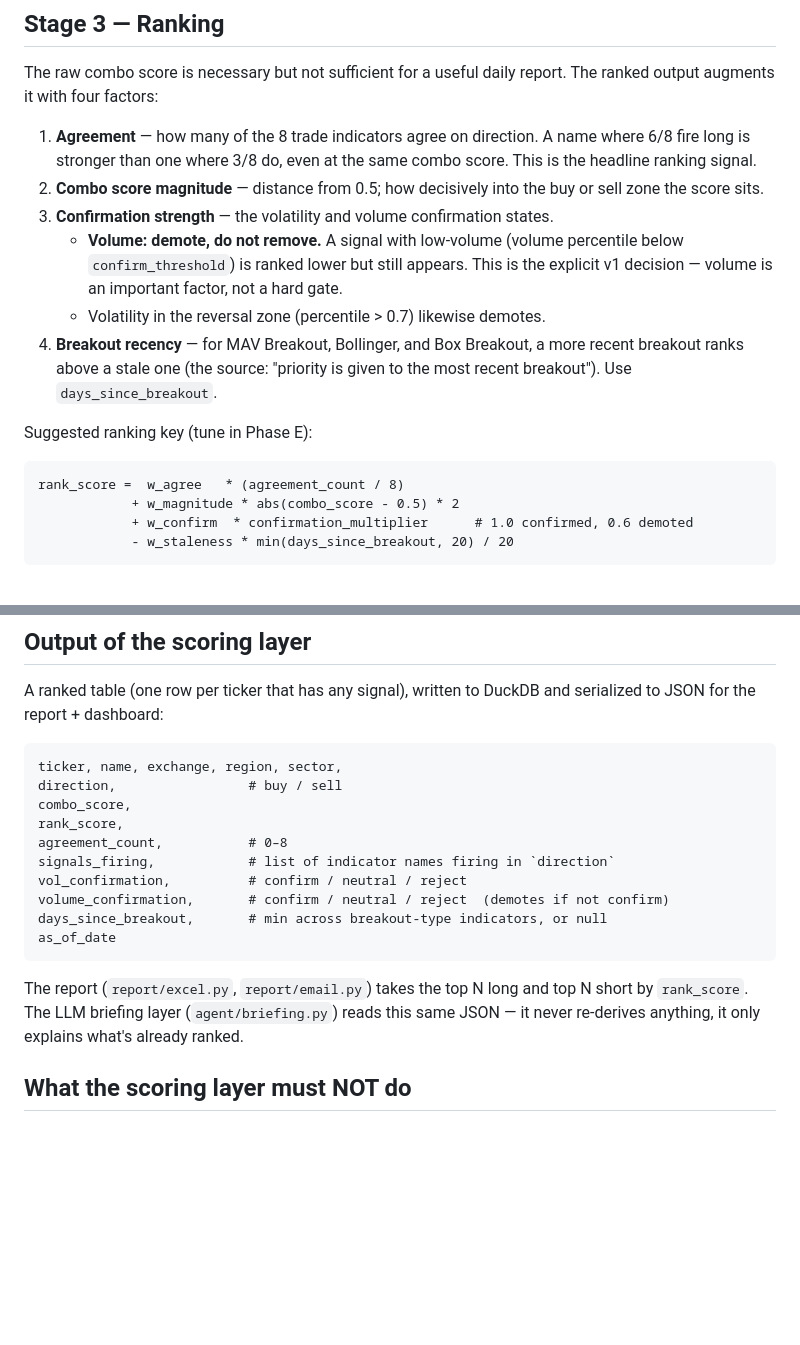
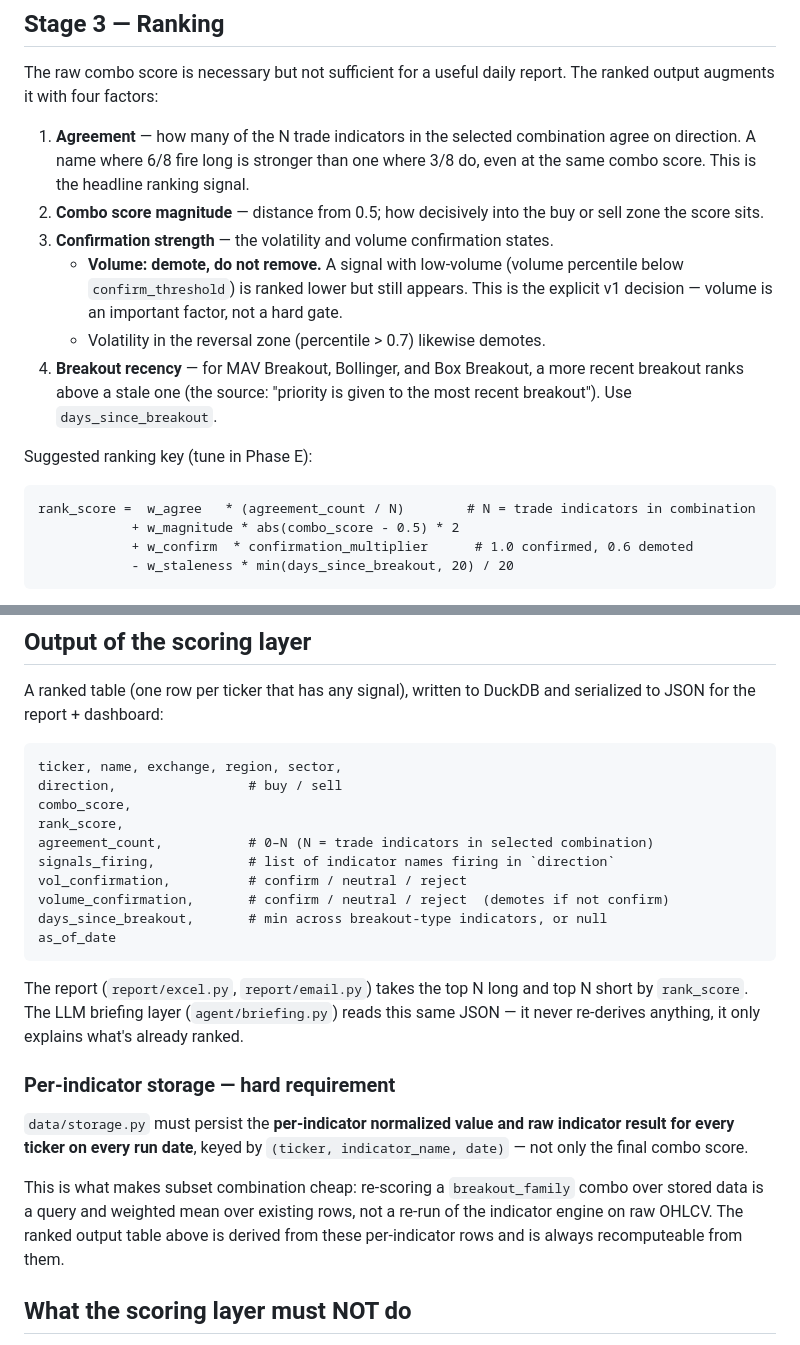
Before and after one commit to TheAcidCapitalist/Testing, a Markdown page: spec/scoring.md, 2 parts joined by grey strips. GitHub-like rendering; blank space fills up the shorter version.

````diff
--- a/spec/scoring.md
+++ b/spec/scoring.md
@@ -50,9 +103,9 @@ combo_score = mean(normalized values of the indicators in the combination)
 The raw combo score is necessary but not sufficient for a useful daily report. The
 ranked output augments it with four factors:
 
-1. **Agreement** — how many of the 8 trade indicators agree on direction. A name
-   where 6/8 fire long is stronger than one where 3/8 do, even at the same combo
-   score. This is the headline ranking signal.
+1. **Agreement** — how many of the N trade indicators in the selected combination
+   agree on direction. A name where 6/8 fire long is stronger than one where 3/8 do,
+   even at the same combo score. This is the headline ranking signal.
 2. **Combo score magnitude** — distance from 0.5; how decisively into the buy or sell
    zone the score sits.
 3. **Confirmation strength** — the volatility and volume confirmation states.
@@ -67,7 +120,7 @@ ranked output augments it with four factors:
 Suggested ranking key (tune in Phase E):
 
 ```
-rank_score =  w_agree   * (agreement_count / 8)
+rank_score =  w_agree   * (agreement_count / N)        # N = trade indicators in combination
             + w_magnitude * abs(combo_score - 0.5) * 2
             + w_confirm  * confirmation_multiplier      # 1.0 confirmed, 0.6 demoted
             - w_staleness * min(days_since_breakout, 20) / 20
@@ -86,7 +139,7 @@ ticker, name, exchange, region, sector,
 direction,                 # buy / sell
 combo_score,
 rank_score,
-agreement_count,           # 0–8
+agreement_count,           # 0–N (N = trade indicators in selected combination)
 signals_firing,            # list of indicator names firing in `direction`
 vol_confirmation,          # confirm / neutral / reject
 volume_confirmation,       # confirm / neutral / reject  (demotes if not confirm)
@@ -98,6 +151,17 @@ The report (`report/excel.py`, `report/email.py`) takes the top N long and top N
 short by `rank_score`. The LLM briefing layer (`agent/briefing.py`) reads this same
 JSON — it never re-derives anything, it only explains what's already ranked.
 
+### Per-indicator storage — hard requirement
+
+`data/storage.py` must persist the **per-indicator normalized value and raw
+indicator result for every ticker on every run date**, keyed by
+`(ticker, indicator_name, date)` — not only the final combo score.
+
+This is what makes subset combination cheap: re-scoring a `breakout_family` combo
+over stored data is a query and weighted mean over existing rows, not a re-run of
+the indicator engine on raw OHLCV. The ranked output table above is derived from
+these per-indicator rows and is always recomputeable from them.
+
 ## What the scoring layer must NOT do
 
 - It must not call an LLM. The LLM briefing is a separate, later stage that consumes
````
Also changed, not shown: other parts of spec/scoring.md (+58 -5 lines), ROADMAP.md (added, +328 -0 lines).
